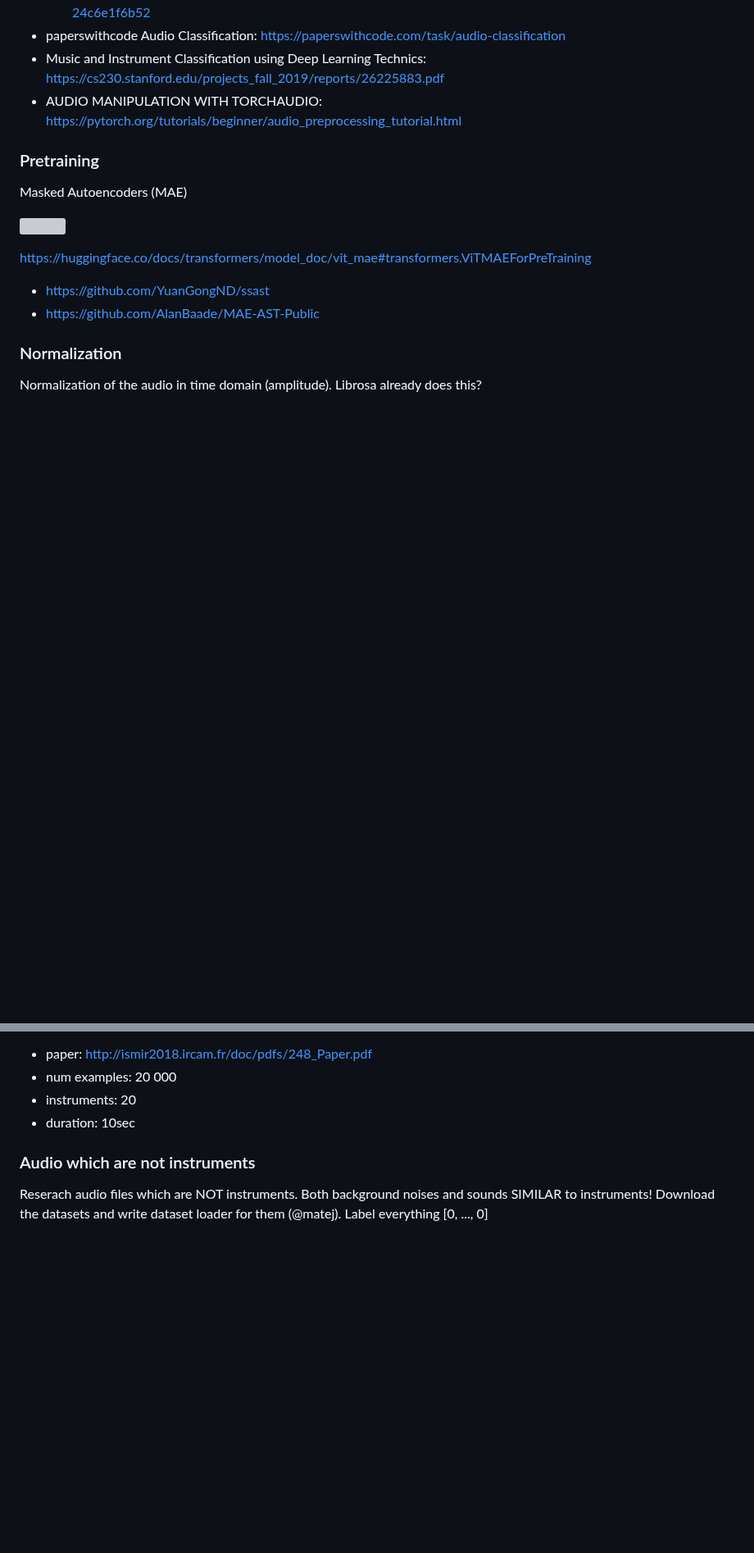
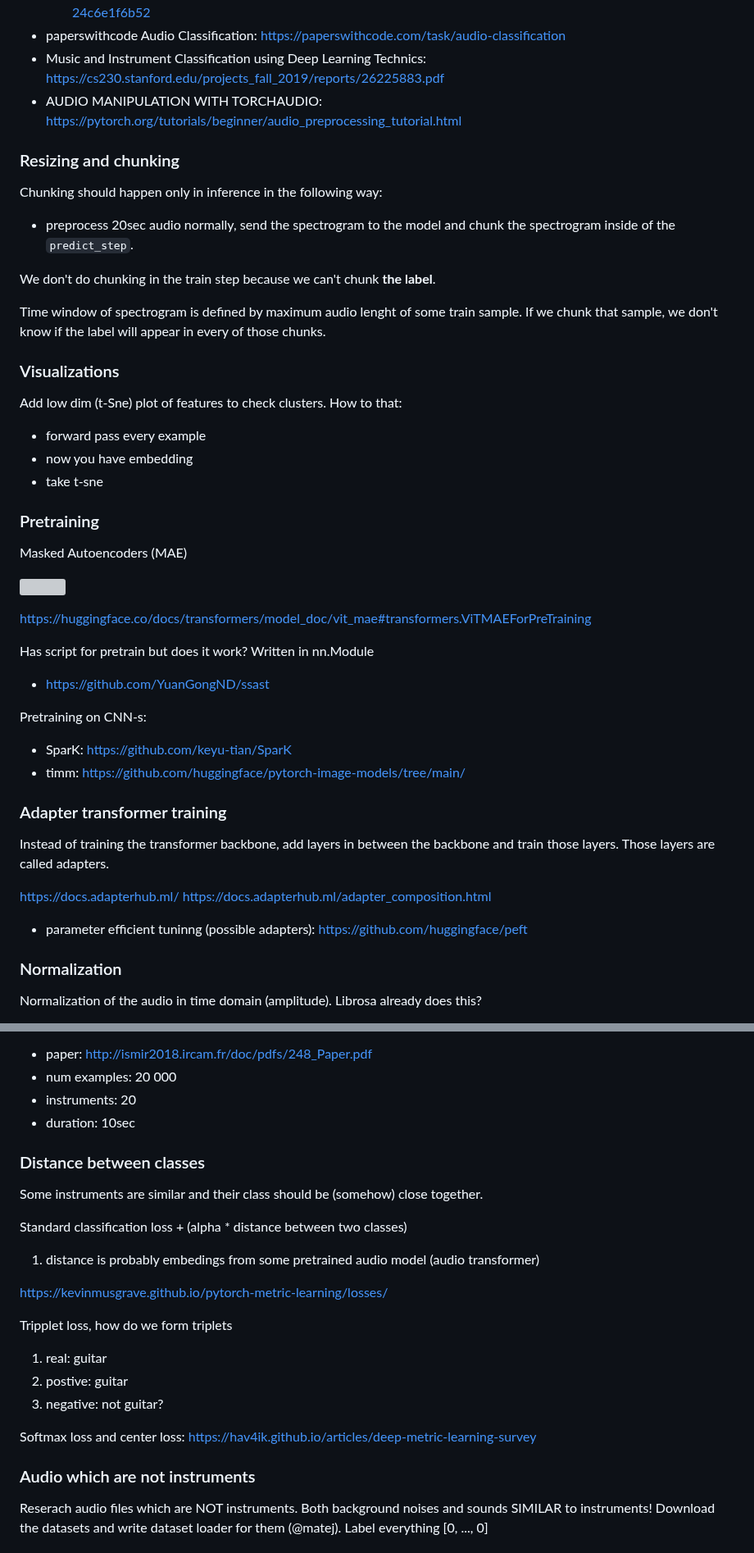
Before and after one commit to ciglenecki/lumen-audio, a Markdown page: README.md, 2 parts joined by grey strips. Shown at 82% size. GitHub-like rendering; blank space fills up the shorter version; grey boxes are pictures that could not be loaded.

```diff
--- a/README.md
+++ b/README.md
@@ -124,6 +141,23 @@ General links:
 - Music and Instrument Classification using Deep Learning Technics: https://cs230.stanford.edu/projects_fall_2019/reports/26225883.pdf
 - AUDIO MANIPULATION WITH TORCHAUDIO: https://pytorch.org/tutorials/beginner/audio_preprocessing_tutorial.html
 
+### Resizing and chunking
+
+Chunking should happen only in inference in the following way:
+- preprocess 20sec audio normally, send the spectrogram to the model and chunk the spectrogram inside of the `predict_step`.
+
+We don't do chunking in the train step because we can't chunk **the label**.
+
+Time window of spectrogram is defined by maximum audio lenght of some train sample. If we chunk that sample, we don't know if the label will appear in every of those chunks.
+
+
+### Visualizations
+
+Add low dim (t-Sne) plot of features to check clusters. How to that:
+- forward pass every example
+- now you have embedding
+- take t-sne
+
 ### Pretraining
 
 Masked Autoencoders (MAE)
@@ -132,8 +166,24 @@ Masked Autoencoders (MAE)
 
 
 https://huggingface.co/docs/transformers/model_doc/vit_mae#transformers.ViTMAEForPreTraining
+
+Has script for pretrain but does it work? Written in nn.Module
 - https://github.com/YuanGongND/ssast
-- https://github.com/AlanBaade/MAE-AST-Public
+
+Pretraining on CNN-s:
+- SparK: https://github.com/keyu-tian/SparK
+- timm: https://github.com/huggingface/pytorch-image-models/tree/main/
+
+
+### Adapter transformer training
+
+Instead of training the transformer backbone, add layers in between the backbone and train those layers. Those layers are called adapters.
+
+https://docs.adapterhub.ml/
+https://docs.adapterhub.ml/adapter_composition.html
+- parameter efficient tuninng (possible adapters): https://github.com/huggingface/peft
+
+
 ### Normalization
 
 Normalization of the audio in time domain (amplitude). Librosa already does this?
@@ -173,6 +223,24 @@ OpenMIC-2018 https://zenodo.org/record/1432913#.W6dPeJNKjOR
 - instruments: 20
 - duration: 10sec
 
+
+### Distance between classes
+
+Some instruments are similar and their class should be (somehow) close together.
+
+Standard classification loss + (alpha * distance between two classes)
+1. distance is probably embedings from some pretrained audio model (audio transformer)
+
+https://kevinmusgrave.github.io/pytorch-metric-learning/losses/
+
+Tripplet loss, how do we form triplets
+1. real: guitar
+2. postive: guitar
+3. negative: not guitar?
+
+Softmax loss and center loss:
+https://hav4ik.github.io/articles/deep-metric-learning-survey
+
 ### Audio which are not instruments
 
 Reserach audio files which are NOT instruments. Both background noises and sounds SIMILAR to instruments! Download the datasets and write dataset loader for them (@matej). Label everything [0, ..., 0]
```
Also changed, not shown: other parts of README.md (+45 -18 lines).
